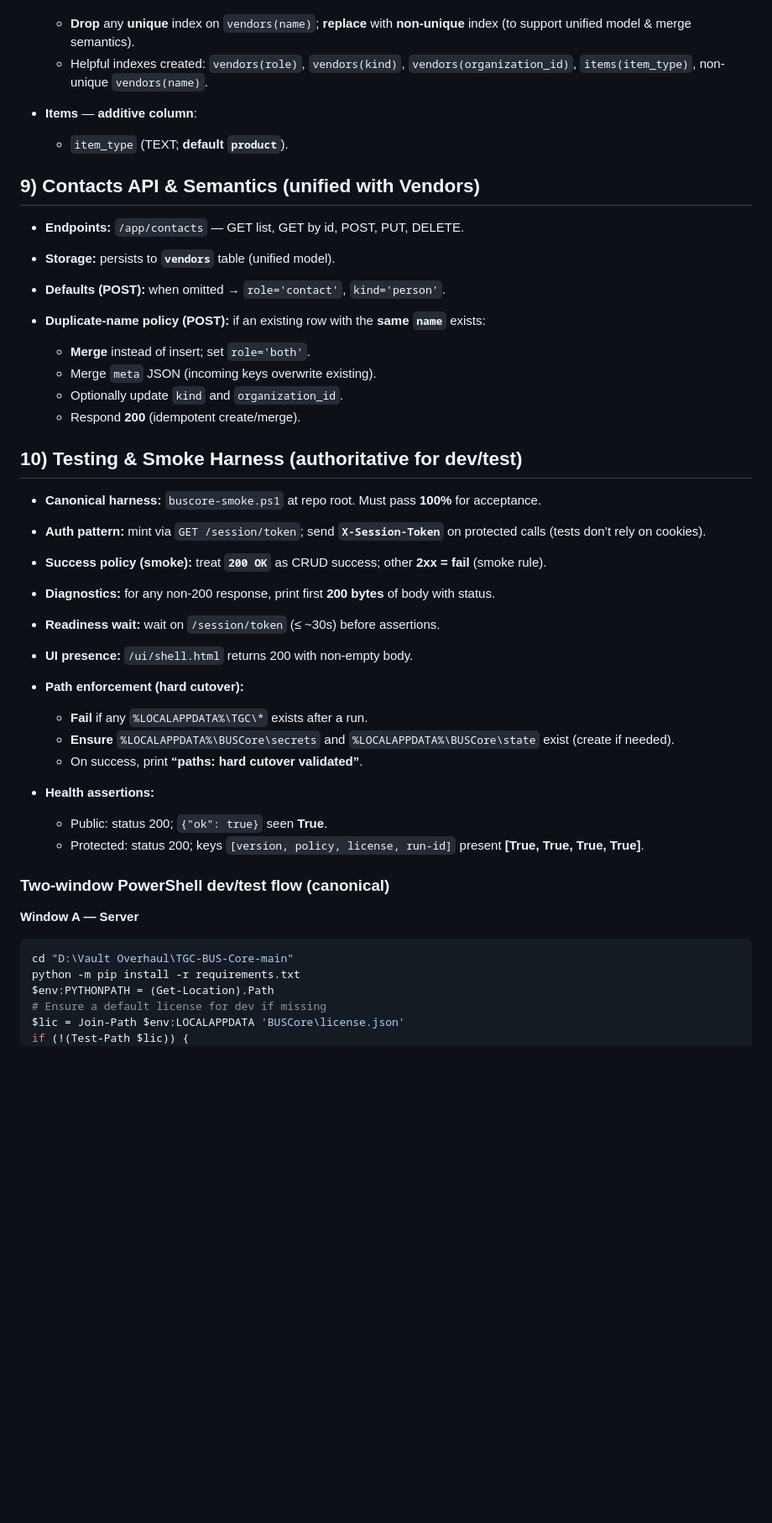
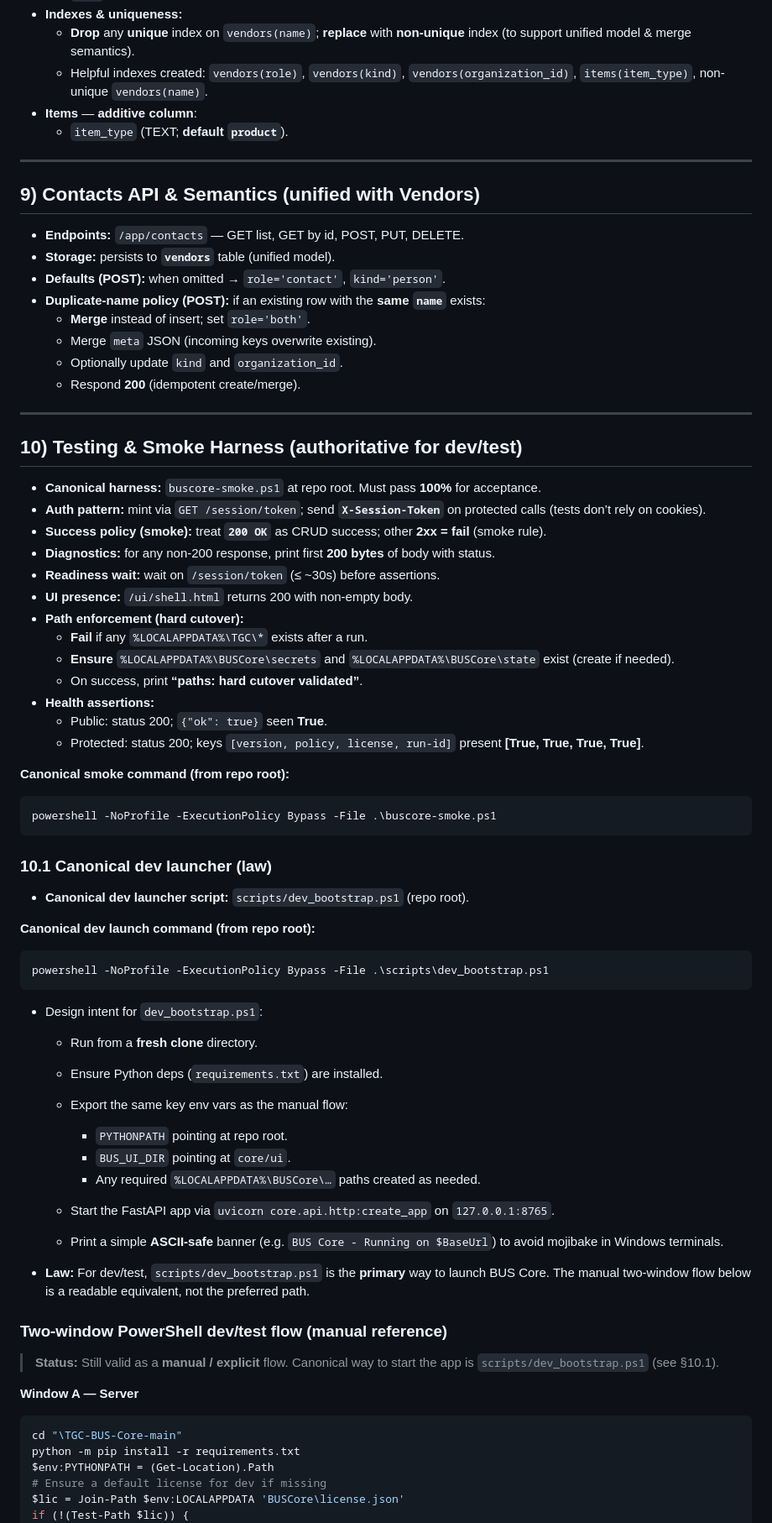
Before and after one commit to truegoodcraft/business_project, a Markdown page: docs/SOT.md, the part around one of its changes. Shown at 84% size. Rendered like a GitHub page; blank space fills up the shorter version.

`````diff
--- a/docs/SOT.md
+++ b/docs/SOT.md
@@ -144,8 +151,9 @@
   * **Drop** any **unique** index on `vendors(name)`; **replace** with **non-unique** index (to support unified model & merge semantics).
   * Helpful indexes created: `vendors(role)`, `vendors(kind)`, `vendors(organization_id)`, `items(item_type)`, non-unique `vendors(name)`.
 * **Items** — **additive column**:
+  * `item_type` (TEXT; **default `product`**).
 
-  * `item_type` (TEXT; **default `product`**).
+---
 
 ## 9) Contacts API & Semantics (unified with Vendors)
 
@@ -153,11 +161,12 @@
 * **Storage:** persists to **`vendors`** table (unified model).
 * **Defaults (POST):** when omitted → `role='contact'`, `kind='person'`.
 * **Duplicate-name policy (POST):** if an existing row with the **same `name`** exists:
-
   * **Merge** instead of insert; set `role='both'`.
   * Merge `meta` JSON (incoming keys overwrite existing).
   * Optionally update `kind` and `organization_id`.
   * Respond **200** (idempotent create/merge).
+
+---
 
 ## 10) Testing & Smoke Harness (authoritative for dev/test)
 
@@ -168,21 +177,51 @@
 * **Readiness wait:** wait on `/session/token` (≤ ~30s) before assertions.
 * **UI presence:** `/ui/shell.html` returns 200 with non-empty body.
 * **Path enforcement (hard cutover):**
-
   * **Fail** if any `%LOCALAPPDATA%\TGC\*` exists after a run.
   * **Ensure** `%LOCALAPPDATA%\BUSCore\secrets` and `%LOCALAPPDATA%\BUSCore\state` exist (create if needed).
   * On success, print **“paths: hard cutover validated”**.
 * **Health assertions:**
-
   * Public: status 200; `{"ok": true}` seen **True**.
   * Protected: status 200; keys `[version, policy, license, run-id]` present **[True, True, True, True]**.
 
-### Two-window PowerShell dev/test flow (canonical)
+**Canonical smoke command (from repo root):**
+
+```powershell
+powershell -NoProfile -ExecutionPolicy Bypass -File .\buscore-smoke.ps1
+````
+
+### 10.1 Canonical dev launcher (law)
+
+* **Canonical dev launcher script:** `scripts/dev_bootstrap.ps1` (repo root).
+
+**Canonical dev launch command (from repo root):**
+
+```powershell
+powershell -NoProfile -ExecutionPolicy Bypass -File .\scripts\dev_bootstrap.ps1
+```
+
+* Design intent for `dev_bootstrap.ps1`:
+
+  * Run from a **fresh clone** directory.
+  * Ensure Python deps (`requirements.txt`) are installed.
+  * Export the same key env vars as the manual flow:
+
+    * `PYTHONPATH` pointing at repo root.
+    * `BUS_UI_DIR` pointing at `core/ui`.
+    * Any required `%LOCALAPPDATA%\BUSCore\…` paths created as needed.
+  * Start the FastAPI app via `uvicorn core.api.http:create_app` on `127.0.0.1:8765`.
+  * Print a simple **ASCII-safe** banner (e.g. `BUS Core - Running on $BaseUrl`) to avoid mojibake in Windows terminals.
+* **Law:** For dev/test, `scripts/dev_bootstrap.ps1` is the **primary** way to launch BUS Core.
+  The manual two-window flow below is a readable equivalent, not the preferred path.
+
+### Two-window PowerShell dev/test flow (manual reference)
+
+> **Status:** Still valid as a **manual / explicit** flow. Canonical way to start the app is `scripts/dev_bootstrap.ps1` (see §10.1).
 
 **Window A — Server**
 
 ```powershell
-cd "D:\Vault Overhaul\TGC-BUS-Core-main"
+cd "\TGC-BUS-Core-main"
 python -m pip install -r requirements.txt
 $env:PYTHONPATH = (Get-Location).Path
 # Ensure a default license for dev if missing
`````
Also changed, not shown: other parts of docs/SOT.md (+53 -20 lines).
